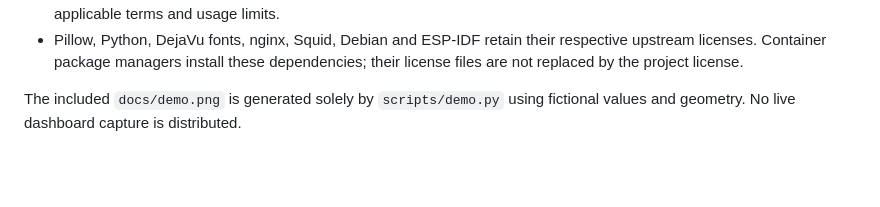
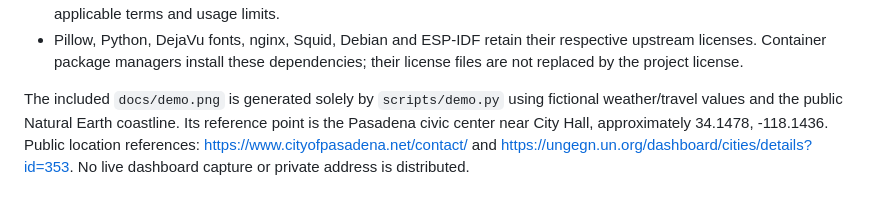
Before and after one commit to aerospace-venoms/billboard-dashboard, a Markdown page: docs/third-party.md, the part around the change. Drawn GitHub-style; blank space fills up the shorter version.

```diff
--- a/docs/third-party.md
+++ b/docs/third-party.md
@@ -31,4 +31,9 @@ The dataset is bundled for reproducibility; it is not fetched at runtime.
   dependencies; their license files are not replaced by the project license.
 
 The included `docs/demo.png` is generated solely by `scripts/demo.py` using
-fictional values and geometry. No live dashboard capture is distributed.
+fictional weather/travel values and the public Natural Earth coastline. Its
+reference point is the Pasadena civic center near City Hall, approximately
+34.1478, -118.1436. Public location references:
+https://www.cityofpasadena.net/contact/ and
+https://ungegn.un.org/dashboard/cities/details?id=353.
+No live dashboard capture or private address is distributed.
```
Also changed, not shown: README.md (+5 -3 lines), docs/demo.png, 3 other files.
